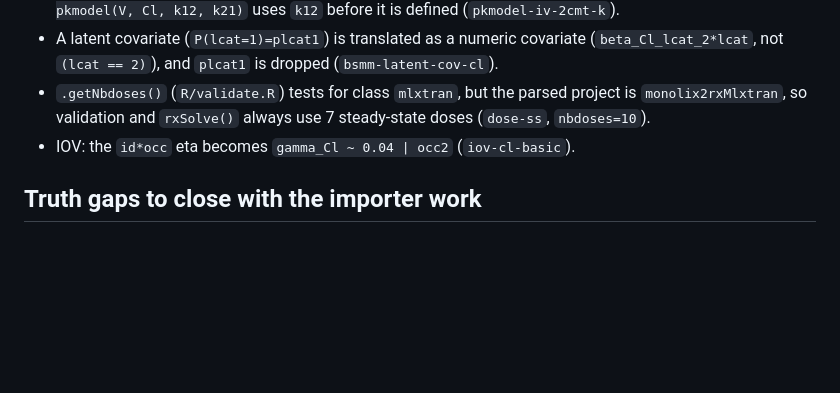
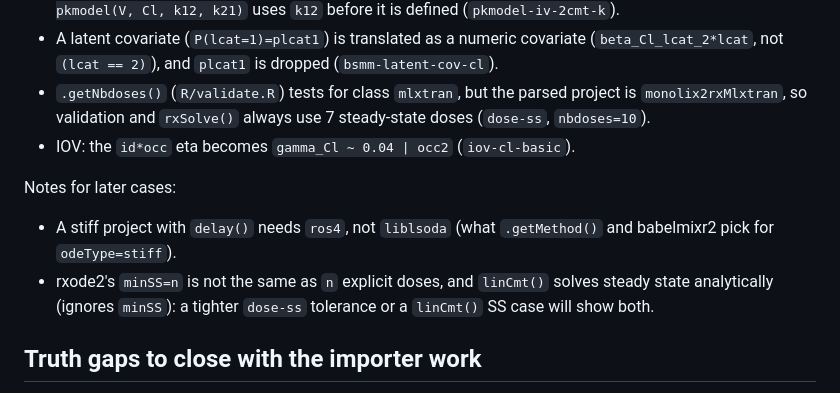
Before and after one commit to nlmixr2/monolix2rx, a Markdown page: inst/stress/PLAN.md, the part around the change. GitHub-like rendering; blank space fills up the shorter version.

Commit message:
docs: babelmixr2 needs .getSsLimits() for small nbdoses; stiff-DDE and minSS notes in the stress plan
Co-Authored-By: Claude <noreply@anthropic.com>

```diff
--- a/inst/stress/PLAN.md
+++ b/inst/stress/PLAN.md
@@ -221,6 +221,14 @@ Each one is a `known=` case until its fix lands (phase 2.5):
   always use 7 steady-state doses (`dose-ss`, `nbdoses=10`).
 - IOV: the `id*occ` eta becomes `gamma_Cl ~ 0.04 | occ2` (`iov-cl-basic`).
 
+Notes for later cases:
+
+- A stiff project with `delay()` needs `ros4`, not `liblsoda` (what
+  `.getMethod()` and babelmixr2 pick for `odeType=stiff`).
+- rxode2's `minSS=n` is not the same as `n` explicit doses, and
+  `linCmt()` solves steady state analytically (ignores `minSS`): a tighter
+  `dose-ss` tolerance or a `linCmt()` SS case will show both.
+
 ## Truth gaps to close with the importer work
 
 - IOV: the truth keeps only per-subject etas; the per-occasion draws (and
```
Also changed, not shown: NEWS.md (+5 -5 lines).
